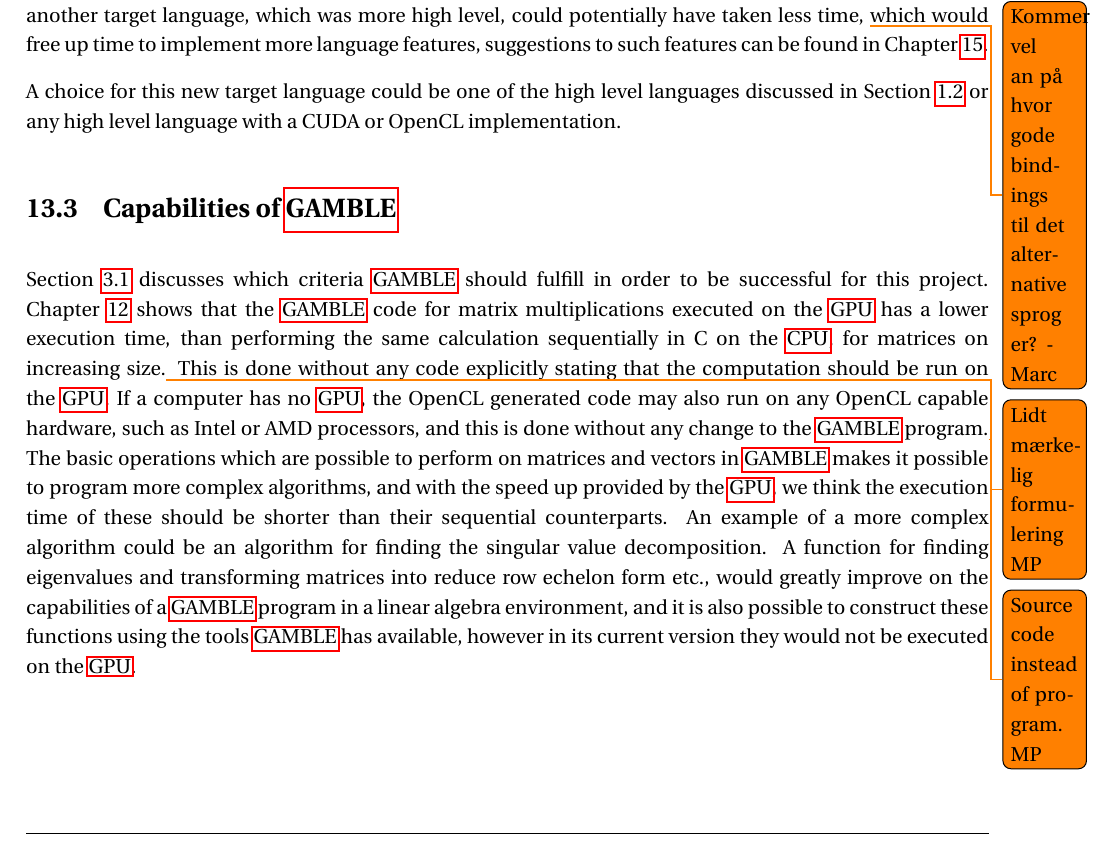
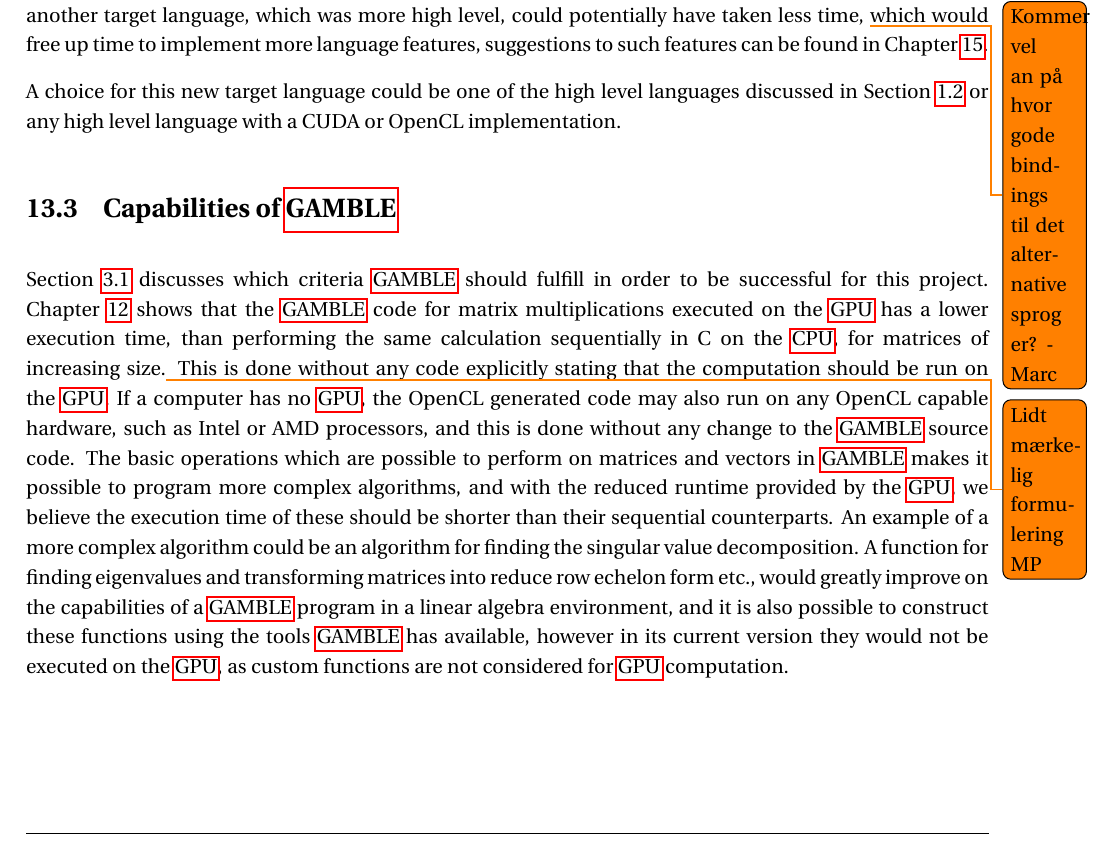
Before and after one commit to SW413/Paper, a LaTeX thesis (master.tex, which reads chapters/sections/LanguageCap.tex): part of page 78 of 110, cut so that both start at the same text. Compiled offline with pdfLaTeX; a LaTeX package or settings file that is missing is left out.

Commit message:
languageCap

```diff
--- a/chapters/sections/LanguageCap.tex
+++ b/chapters/sections/LanguageCap.tex
@@ -1,8 +1,8 @@
 \section{Capabilities of \gls{gamble}}
 \myref{sec:OurCriterias} discusses which criteria \gls{gamble} should fulfill in order to be successful for this project.
-\myref{cha:test_of_language} shows that the \gls{gamble} code for matrix multiplications executed on the \acrshort{gpu} has a lower execution time, than performing the same calculation sequentially in C on the \acrshort{cpu}, for matrices on increasing size.\todo{Lidt mærkelig formulering MP}
+\myref{cha:test_of_language} shows that the \gls{gamble} code for matrix multiplications executed on the \acrshort{gpu} has a lower execution time, than performing the same calculation sequentially in C on the \acrshort{cpu}, for matrices of increasing size.\todo{Lidt mærkelig formulering MP}
 This is done without any code explicitly stating that the computation should be run on the \acrshort{gpu}.
-If a computer has no \acrshort{gpu}, the OpenCL generated code may also run on any OpenCL capable hardware, such as Intel or AMD processors, and this is done without any change to the \gls{gamble} program.\todo{Source code instead of program. MP}
-The basic operations which are possible to perform on matrices and vectors in \gls{gamble} makes it possible to program more complex algorithms, and with the speed up provided by the \acrshort{gpu}, we think the execution time of these should be shorter than their sequential counterparts.
+If a computer has no \acrshort{gpu}, the OpenCL generated code may also run on any OpenCL capable hardware, such as Intel or AMD processors, and this is done without any change to the \gls{gamble} source code.
+The basic operations which are possible to perform on matrices and vectors in \gls{gamble} makes it possible to program more complex algorithms, and with the reduced runtime provided by the \acrshort{gpu}, we believe the execution time of these should be shorter than their sequential counterparts.
 An example of a more complex algorithm could be an algorithm for finding the singular value decomposition.
-A function for finding eigenvalues and transforming matrices into reduce row echelon form etc., would greatly improve on the capabilities of a \gls{gamble} program in a linear algebra environment, and it is also possible to construct these functions using the tools \gls{gamble} has available, however in its current version they would not be executed on the \acrshort{gpu}.
+A function for finding eigenvalues and transforming matrices into reduce row echelon form etc., would greatly improve on the capabilities of a \gls{gamble} program in a linear algebra environment, and it is also possible to construct these functions using the tools \gls{gamble} has available, however in its current version they would not be executed on the \acrshort{gpu}, as custom functions are not considered for  \acrshort{gpu} computation.
```
